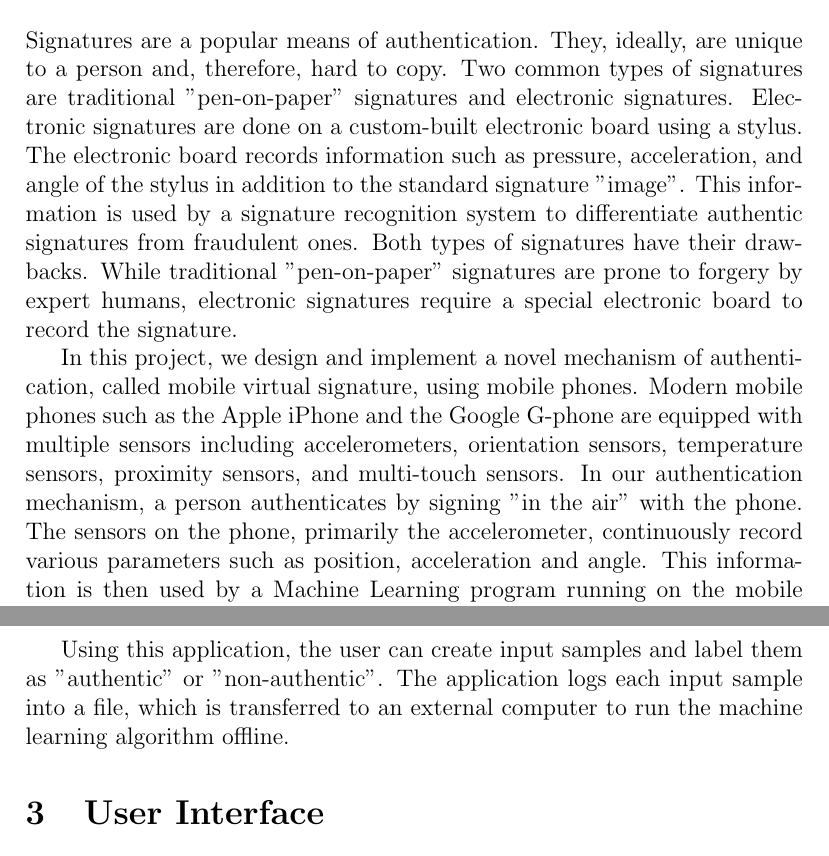
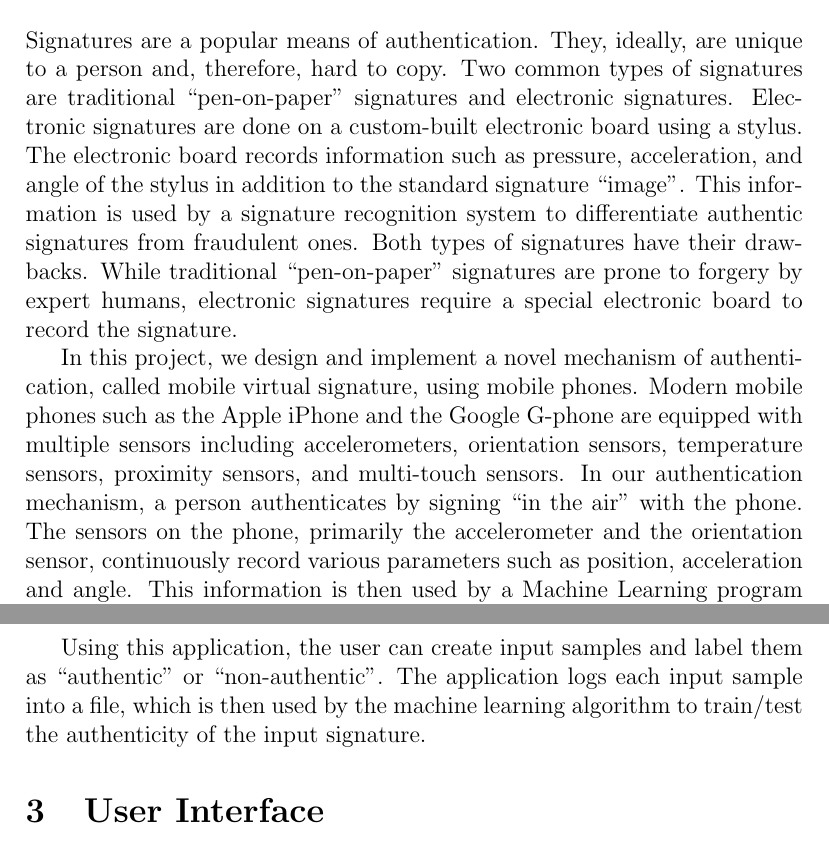
Before and after one commit to haraldrohan/cs229project, a LaTeX document (doc/final report/final_report.tex): two parts of pages 1 and 3 of 5, joined at a grey line, cut so that both start at the same text. Compiled offline with pdfLaTeX.

Commit message:
one pass through the report

```diff
--- a/doc/final report/final_report.tex
+++ b/doc/final report/final_report.tex
@@ -13,7 +13,7 @@
 
 \section{Introduction}
 
-Signatures are a popular means of authentication. They, ideally, are unique to a person and, therefore, hard to copy. Two common types of signatures are traditional "pen-on-paper" signatures and electronic signatures. Electronic signatures are done on a custom-built electronic board using a stylus. The electronic board records information such as pressure, acceleration, and angle of the stylus in addition to the standard signature "image". This information is used by a signature recognition system to differentiate authentic signatures from fraudulent ones. Both types of signatures have their drawbacks. While traditional "pen-on-paper" signatures are prone to forgery by expert humans, electronic signatures require a special electronic board to record the signature.
+Signatures are a popular means of authentication. They, ideally, are unique to a person and, therefore, hard to copy. Two common types of signatures are traditional ``pen-on-paper'' signatures and electronic signatures. Electronic signatures are done on a custom-built electronic board using a stylus. The electronic board records information such as pressure, acceleration, and angle of the stylus in addition to the standard signature ``image''. This information is used by a signature recognition system to differentiate authentic signatures from fraudulent ones. Both types of signatures have their drawbacks. While traditional ``pen-on-paper'' signatures are prone to forgery by expert humans, electronic signatures require a special electronic board to record the signature.
 
-In this project, we design and implement a novel mechanism of authentication, called mobile virtual signature, using mobile phones. Modern mobile phones such as the Apple iPhone and the Google G-phone are equipped with multiple sensors including accelerometers, orientation sensors, temperature sensors, proximity sensors, and multi-touch sensors. In our authentication mechanism, a person authenticates by signing "in the air" with the phone. The sensors on the phone, primarily the accelerometer, continuously record various parameters such as position, acceleration and angle. This information is then used by a Machine Learning program running on the mobile phone to recognize the signature.
+In this project, we design and implement a novel mechanism of authentication, called mobile virtual signature, using mobile phones. Modern mobile phones such as the Apple iPhone and the Google G-phone are equipped with multiple sensors including accelerometers, orientation sensors, temperature sensors, proximity sensors, and multi-touch sensors. In our authentication mechanism, a person authenticates by signing ``in the air'' with the phone. The sensors on the phone, primarily the accelerometer and the orientation sensor, continuously record various parameters such as position, acceleration and angle. This information is then used by a Machine Learning program running on the mobile phone to recognize the signature.
 
@@ -58,6 +58,6 @@ We record three values from the orientation sensor~\cite{orient1}:
 \end{itemize}
 
-Using this application, the user can create input samples and label them as "authentic" or "non-authentic". The application logs each input sample into a file, which is transferred to an external computer to run the machine learning algorithm offline.
+Using this application, the user can create input samples and label them as ``authentic'' or ``non-authentic''. The application logs each input sample into a file, which is then used by the machine learning algorithm to train/test the authenticity of the input signature.
 
 \section{User Interface}
 
```
Also changed, not shown: doc/final report/final_report.tex (10 more changed lines).
